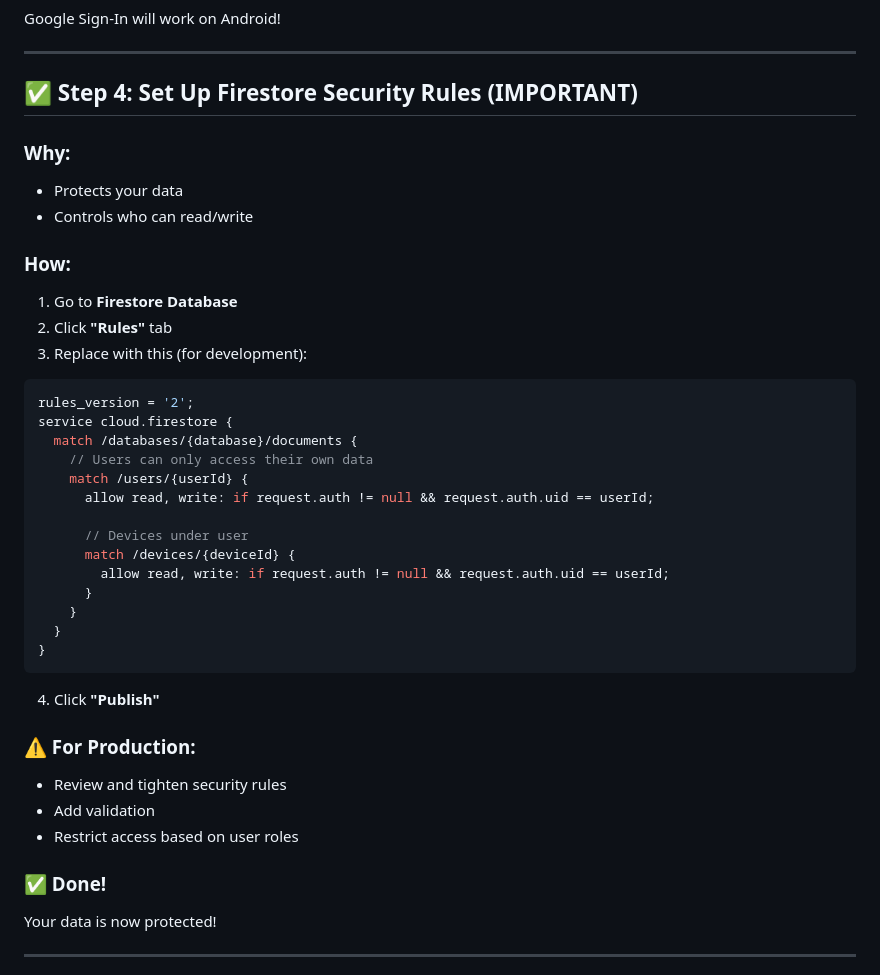
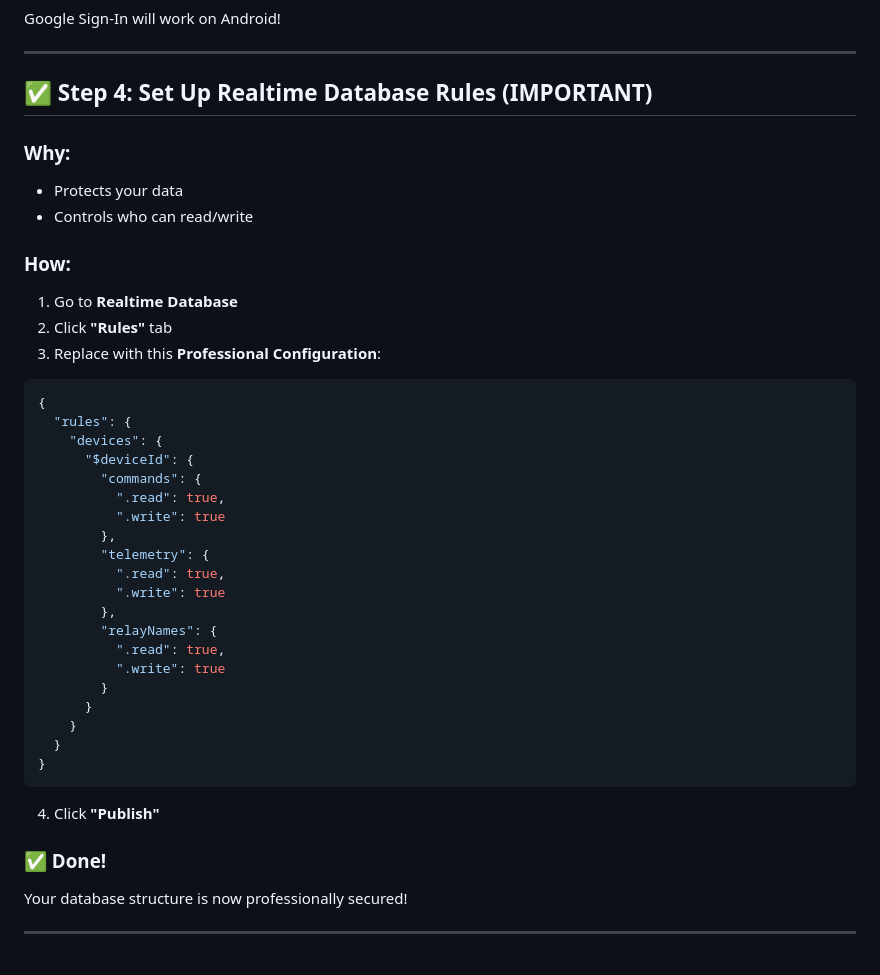
Before and after one commit to kiran-embedded/esp32-smart-light-app, a Markdown page: FIREBASE_SETUP_STEPS.md, the part around the change. Rendered like a GitHub page.

````diff
--- a/FIREBASE_SETUP_STEPS.md
+++ b/FIREBASE_SETUP_STEPS.md
@@ -102,28 +102,34 @@ Google Sign-In will work on Android!
 
 ---
 
-## ✅ Step 4: Set Up Firestore Security Rules (IMPORTANT)
+## ✅ Step 4: Set Up Realtime Database Rules (IMPORTANT)
 
 ### Why:
 - Protects your data
 - Controls who can read/write
 
 ### How:
-1. Go to **Firestore Database**
+1. Go to **Realtime Database**
 2. Click **"Rules"** tab
-3. Replace with this (for development):
+3. Replace with this **Professional Configuration**:
 
-```javascript
-rules_version = '2';
-service cloud.firestore {
-  match /databases/{database}/documents {
-    // Users can only access their own data
-    match /users/{userId} {
-      allow read, write: if request.auth != null && request.auth.uid == userId;
-
-      // Devices under user
-      match /devices/{deviceId} {
-        allow read, write: if request.auth != null && request.auth.uid == userId;
+```json
+{
+  "rules": {
+    "devices": {
+      "$deviceId": {
+        "commands": {
+          ".read": true,
+          ".write": true
+        },
+        "telemetry": {
+          ".read": true,
+          ".write": true
+        },
+        "relayNames": {
+          ".read": true,
+          ".write": true
+        }
       }
     }
   }
@@ -132,13 +138,8 @@ service cloud.firestore {
 
 4. Click **"Publish"**
 
-### ⚠️ For Production:
-- Review and tighten security rules
-- Add validation
-- Restrict access based on user roles
-
 ### ✅ Done!
-Your data is now protected!
+Your database structure is now professionally secured!
 
 ---
 
````
Also changed, not shown: FIREBASE_PRODUCTION_GUIDE.md (+27 -1 lines).
